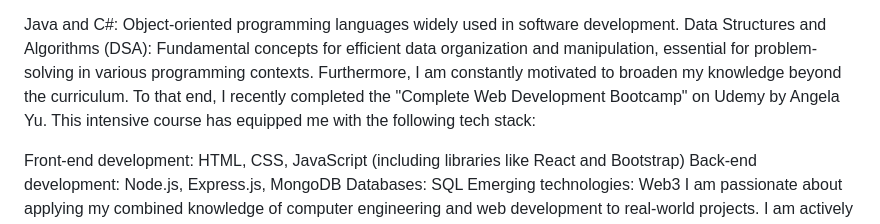
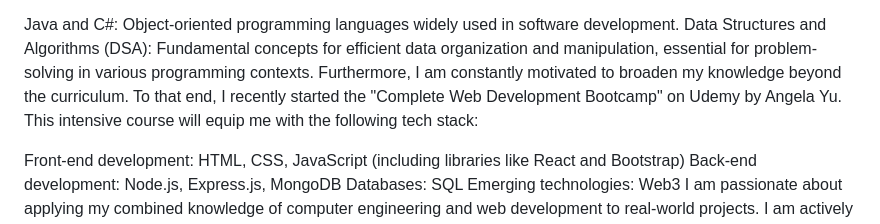
Before and after one commit to Bash77/Bash77, a Markdown page: README.md, the part around the change. GitHub-like rendering.

```diff
--- a/README.md
+++ b/README.md
@@ -4,7 +4,7 @@ I am a dedicated and eager computer engineering student at a reputable universit
 
 Java and C#: Object-oriented programming languages widely used in software development.
 Data Structures and Algorithms (DSA): Fundamental concepts for efficient data organization and manipulation, essential for problem-solving in various programming contexts.
-Furthermore, I am constantly motivated to broaden my knowledge beyond the curriculum. To that end, I recently completed the "Complete Web Development Bootcamp" on Udemy by Angela Yu. This intensive course has equipped me with the following tech stack:
+Furthermore, I am constantly motivated to broaden my knowledge beyond the curriculum. To that end, I recently started the "Complete Web Development Bootcamp" on Udemy by Angela Yu. This intensive course will equip me with the following tech stack:
 
 Front-end development: HTML, CSS, JavaScript (including libraries like React and Bootstrap)
 Back-end development: Node.js, Express.js, MongoDB
```
